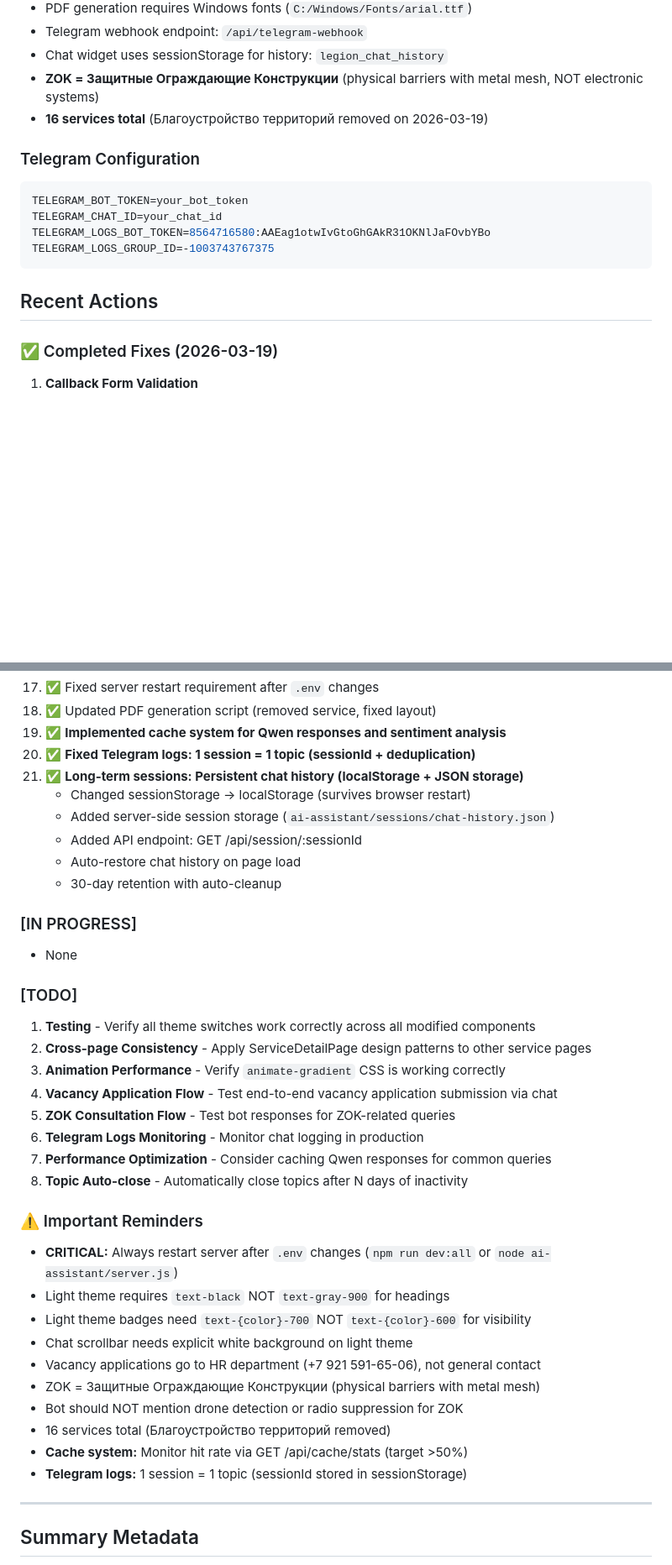
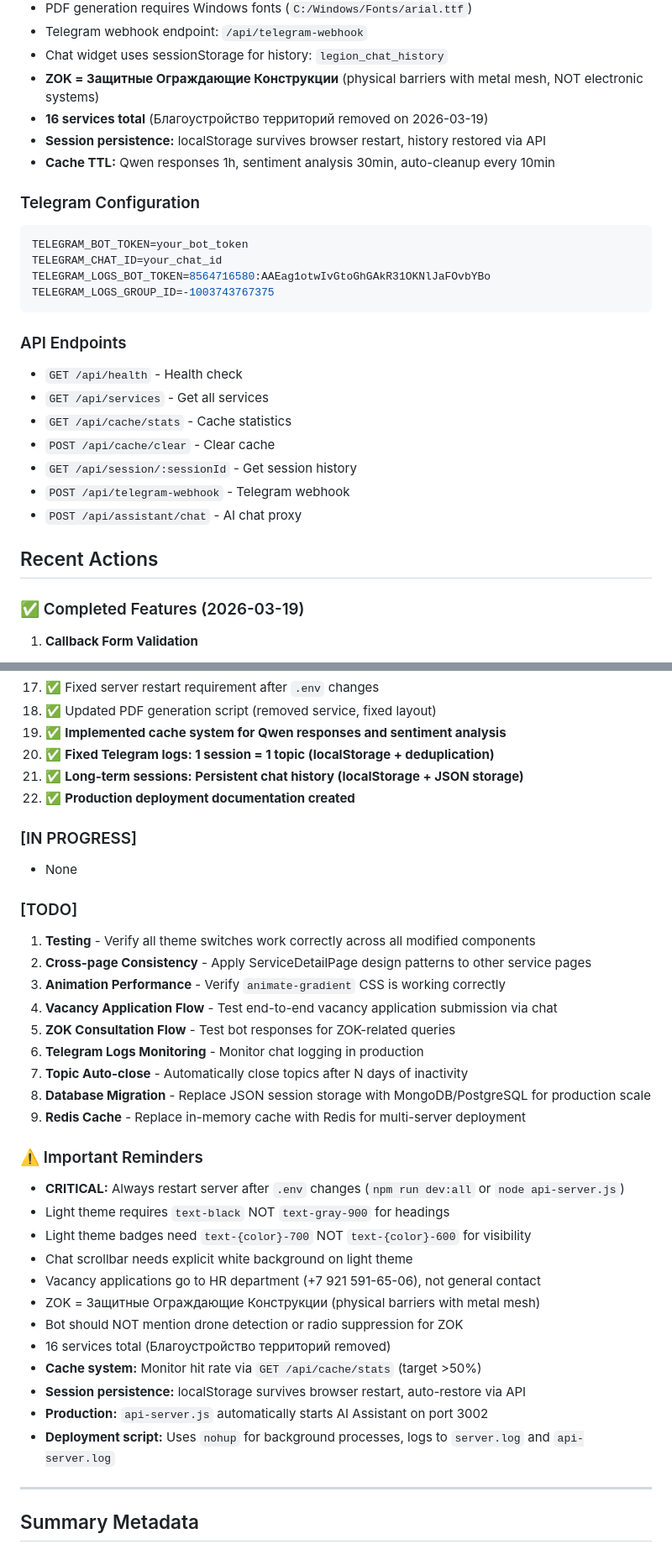
Before and after one commit to alexisis111/Drones, a Markdown page: .qwen/PROJECT_SUMMARY.md, 2 parts joined by grey strips. Shown at 84% size. Drawn GitHub-style; blank space fills up the shorter version.

````diff
--- a/.qwen/PROJECT_SUMMARY.md
+++ b/.qwen/PROJECT_SUMMARY.md
@@ -81,6 +94,8 @@ node ai-assistant/test-telegram-logs.js  # Test Telegram logging
 - Chat widget uses sessionStorage for history: `legion_chat_history`
 - **ZOK = Защитные Ограждающие Конструкции** (physical barriers with metal mesh, NOT electronic systems)
 - **16 services total** (Благоустройство территорий removed on 2026-03-19)
+- **Session persistence:** localStorage survives browser restart, history restored via API
+- **Cache TTL:** Qwen responses 1h, sentiment analysis 30min, auto-cleanup every 10min
 
 ### Telegram Configuration
 ```env
@@ -90,9 +105,18 @@ TELEGRAM_LOGS_BOT_TOKEN=8564716580:AAEag1otwIvGtoGhGAkR31OKNlJaFOvbYBo
 TELEGRAM_LOGS_GROUP_ID=-1003743767375
 ```
 
+### API Endpoints
+- `GET /api/health` - Health check
+- `GET /api/services` - Get all services
+- `GET /api/cache/stats` - Cache statistics
+- `POST /api/cache/clear` - Clear cache
+- `GET /api/session/:sessionId` - Get session history
+- `POST /api/telegram-webhook` - Telegram webhook
+- `POST /api/assistant/chat` - AI chat proxy
+
 ## Recent Actions
 
-### ✅ Completed Fixes (2026-03-19)
+### ✅ Completed Features (2026-03-19)
 
 1. **Callback Form Validation**
    - Fixed validation in `api-server.js`, `server.js`, and `app/routes/api/telegram-webhook.tsx`
@@ -211,13 +250,9 @@ TELEGRAM_LOGS_GROUP_ID=-1003743767375
 17. ✅ Fixed server restart requirement after `.env` changes
 18. ✅ Updated PDF generation script (removed service, fixed layout)
 19. ✅ **Implemented cache system for Qwen responses and sentiment analysis**
-20. ✅ **Fixed Telegram logs: 1 session = 1 topic (sessionId + deduplication)**
+20. ✅ **Fixed Telegram logs: 1 session = 1 topic (localStorage + deduplication)**
 21. ✅ **Long-term sessions: Persistent chat history (localStorage + JSON storage)**
-    - Changed sessionStorage → localStorage (survives browser restart)
-    - Added server-side session storage (`ai-assistant/sessions/chat-history.json`)
-    - Added API endpoint: GET /api/session/:sessionId
-    - Auto-restore chat history on page load
-    - 30-day retention with auto-cleanup
+22. ✅ **Production deployment documentation created**
 
 ### [IN PROGRESS]
 - None
@@ -229,11 +264,12 @@ TELEGRAM_LOGS_GROUP_ID=-1003743767375
 4. **Vacancy Application Flow** - Test end-to-end vacancy application submission via chat
 5. **ZOK Consultation Flow** - Test bot responses for ZOK-related queries
 6. **Telegram Logs Monitoring** - Monitor chat logging in production
-7. **Performance Optimization** - Consider caching Qwen responses for common queries
-8. **Topic Auto-close** - Automatically close topics after N days of inactivity
+7. **Topic Auto-close** - Automatically close topics after N days of inactivity
+8. **Database Migration** - Replace JSON session storage with MongoDB/PostgreSQL for production scale
+9. **Redis Cache** - Replace in-memory cache with Redis for multi-server deployment
 
 ### ⚠️ Important Reminders
-- **CRITICAL:** Always restart server after `.env` changes (`npm run dev:all` or `node ai-assistant/server.js`)
+- **CRITICAL:** Always restart server after `.env` changes (`npm run dev:all` or `node api-server.js`)
 - Light theme requires `text-black` NOT `text-gray-900` for headings
 - Light theme badges need `text-{color}-700` NOT `text-{color}-600` for visibility
 - Chat scrollbar needs explicit white background on light theme
@@ -241,8 +277,10 @@ TELEGRAM_LOGS_GROUP_ID=-1003743767375
 - ZOK = Защитные Ограждающие Конструкции (physical barriers with metal mesh)
 - Bot should NOT mention drone detection or radio suppression for ZOK
 - 16 services total (Благоустройство территорий removed)
-- **Cache system:** Monitor hit rate via GET /api/cache/stats (target >50%)
-- **Telegram logs:** 1 session = 1 topic (sessionId stored in sessionStorage)
+- **Cache system:** Monitor hit rate via `GET /api/cache/stats` (target >50%)
+- **Session persistence:** localStorage survives browser restart, auto-restore via API
+- **Production:** `api-server.js` automatically starts AI Assistant on port 3002
+- **Deployment script:** Uses `nohup` for background processes, logs to `server.log` and `api-server.log`
 
 ---
 
````
Also changed, not shown: other parts of .qwen/PROJECT_SUMMARY.md (+42 -12 lines).
